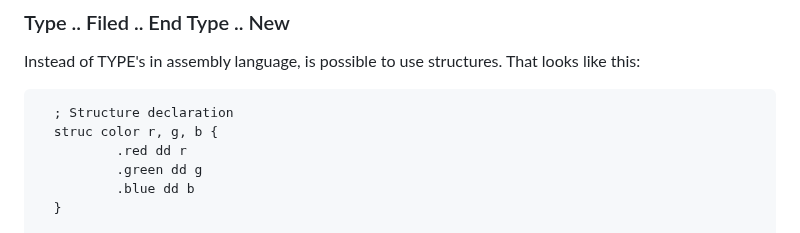
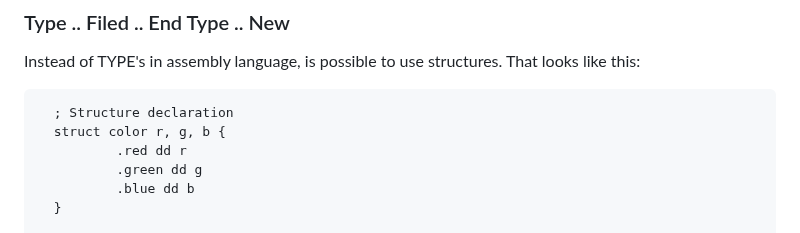
Before and after one commit to Blitz3DFASM/Blitz3DFASMSDK, a Markdown page: README.md, the part around the change. Rendered like a GitHub page.

```diff
--- a/README.md
+++ b/README.md
@@ -246,7 +246,7 @@ Assembler equivalent:
 Instead of TYPE's in assembly language, is possible to use structures. That looks like this:
 
       ; Structure declaration
-      struc color r, g, b {
+      struct color r, g, b {
               .red dd r
               .green dd g
               .blue dd b
```
